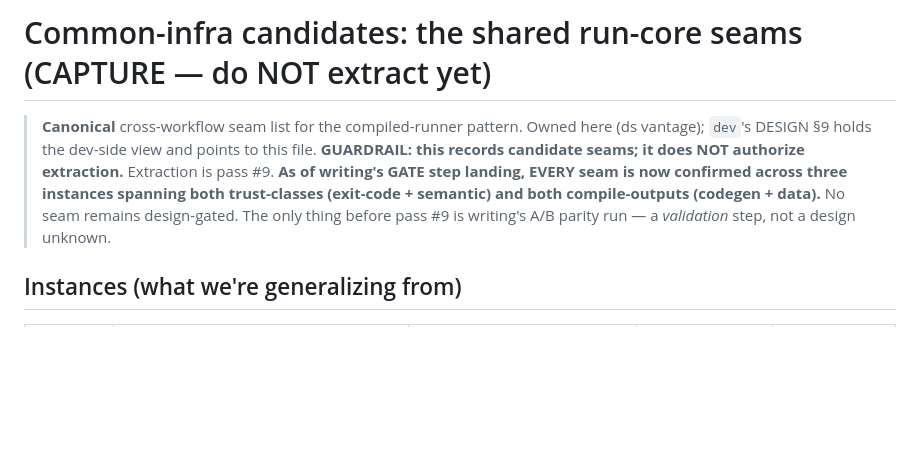
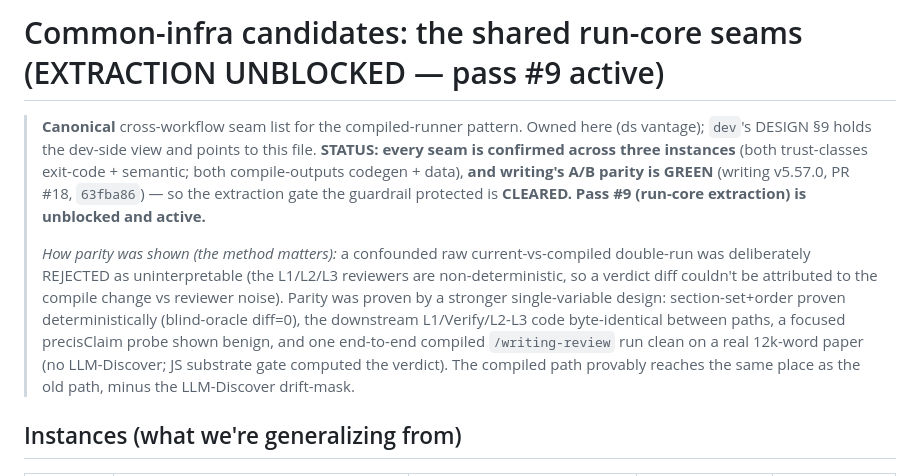
Before and after one commit to edwinhu/claude-plugins, a Markdown page: docs/common-infra-candidates.md, the part around one of its changes. Drawn GitHub-style; blank space fills up the shorter version.

```diff
--- a/docs/common-infra-candidates.md
+++ b/docs/common-infra-candidates.md
@@ -1,11 +1,19 @@
-# Common-infra candidates: the shared run-core seams (CAPTURE — do NOT extract yet)
+# Common-infra candidates: the shared run-core seams (EXTRACTION UNBLOCKED — pass #9 active)
 
 > **Canonical** cross-workflow seam list for the compiled-runner pattern. Owned here (ds vantage);
-> `dev`'s DESIGN §9 holds the dev-side view and points to this file. **GUARDRAIL: this records
-> candidate seams; it does NOT authorize extraction.** Extraction is pass #9. **As of writing's GATE
-> step landing, EVERY seam is now confirmed across three instances spanning both trust-classes
-> (exit-code + semantic) and both compile-outputs (codegen + data).** No seam remains design-gated. The
-> only thing before pass #9 is writing's A/B parity run — a *validation* step, not a design unknown.
+> `dev`'s DESIGN §9 holds the dev-side view and points to this file. **STATUS: every seam is confirmed
+> across three instances** (both trust-classes exit-code + semantic; both compile-outputs codegen +
+> data), **and writing's A/B parity is GREEN** (writing v5.57.0, PR #18, `63fba86`) — so the extraction
+> gate the guardrail protected is **CLEARED. Pass #9 (run-core extraction) is unblocked and active.**
+>
+> *How parity was shown (the method matters):* a confounded raw current-vs-compiled double-run was
+> deliberately REJECTED as uninterpretable (the L1/L2/L3 reviewers are non-deterministic, so a verdict
+> diff couldn't be attributed to the compile change vs reviewer noise). Parity was proven by a stronger
+> single-variable design: section-set+order proven deterministically (blind-oracle diff=0), the
+> downstream L1/Verify/L2-L3 code byte-identical between paths, a focused precisClaim probe shown benign,
+> and one end-to-end compiled `/writing-review` run clean on a real 12k-word paper (no LLM-Discover; JS
+> substrate gate computed the verdict). The compiled path provably reaches the same place as the old
+> path, minus the LLM-Discover drift-mask.
 
 ## Instances (what we're generalizing from)
 
```
Also changed, not shown: other parts of docs/common-infra-candidates.md (+35 -16 lines).
